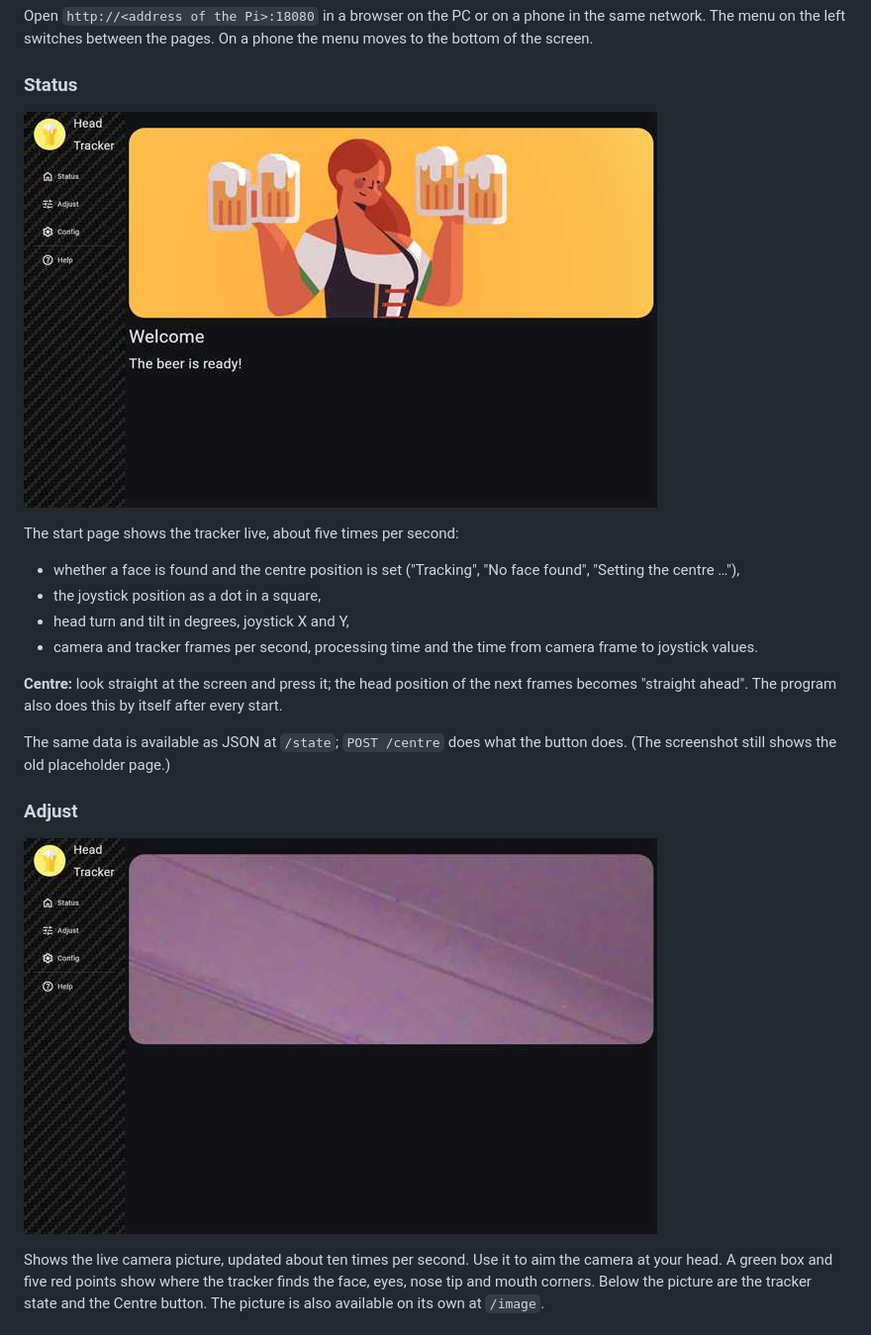
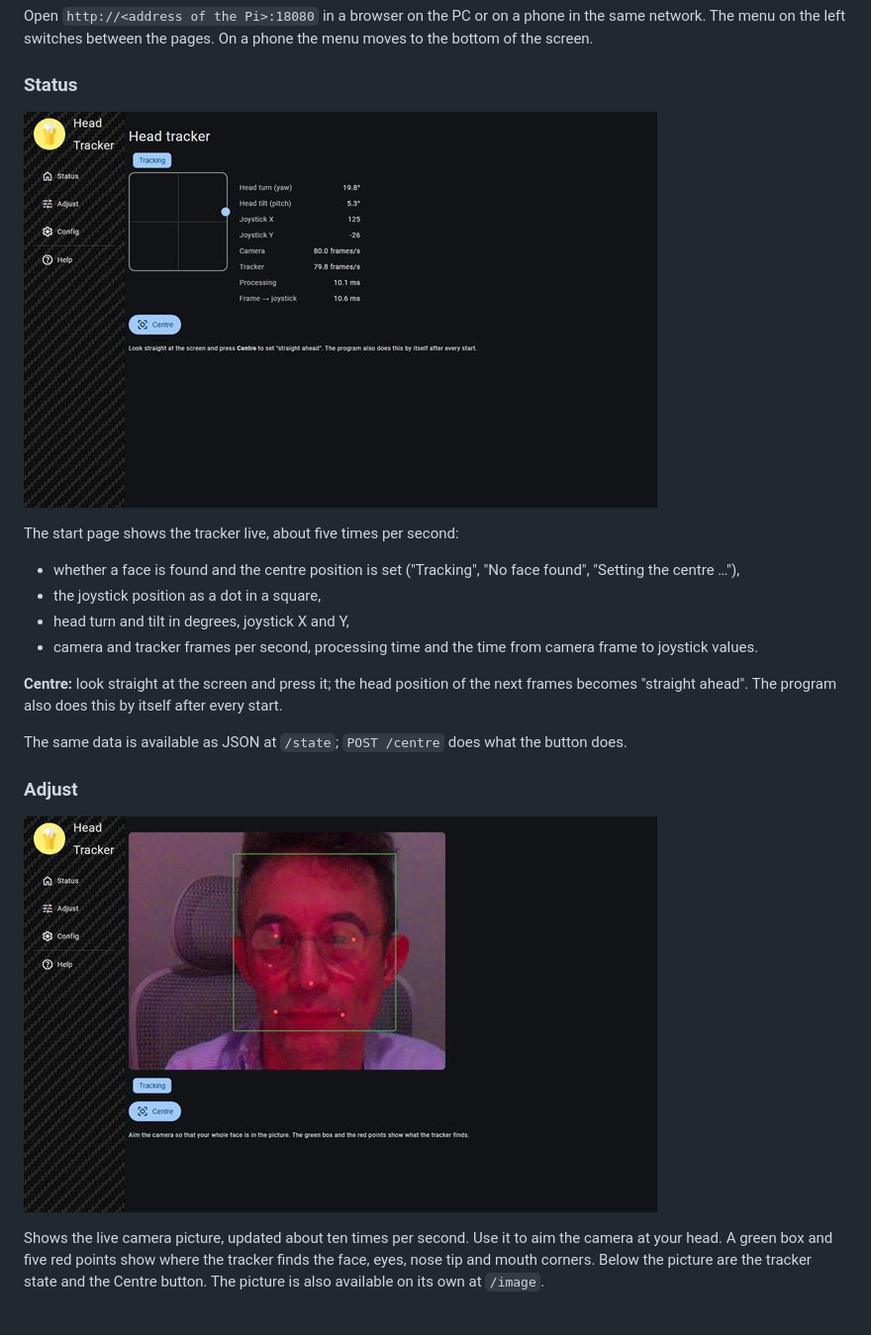
Before and after one commit to torstenknoefel/RPiUSBHeadTracker, a Markdown page: README.md, the part around one of its changes. Shown at 99% size. GitHub-like rendering; pictures changed too: docs/images/adjust.jpg, docs/images/status.jpg.

```diff
--- a/README.md
+++ b/README.md
@@ -132,7 +132,7 @@ The start page shows the tracker live, about five times per second:
 
 **Centre:** look straight at the screen and press it; the head position of the next frames becomes "straight ahead". The program also does this by itself after every start.
 
-The same data is available as JSON at `/state`; `POST /centre` does what the button does. (The screenshot still shows the old placeholder page.)
+The same data is available as JSON at `/state`; `POST /centre` does what the button does.
 
 ### Adjust
 
```
Also changed, not shown: other parts of README.md (+1 -1 lines), docs/images/config-phone.jpg, docs/images/config.jpg, 1 other file.
